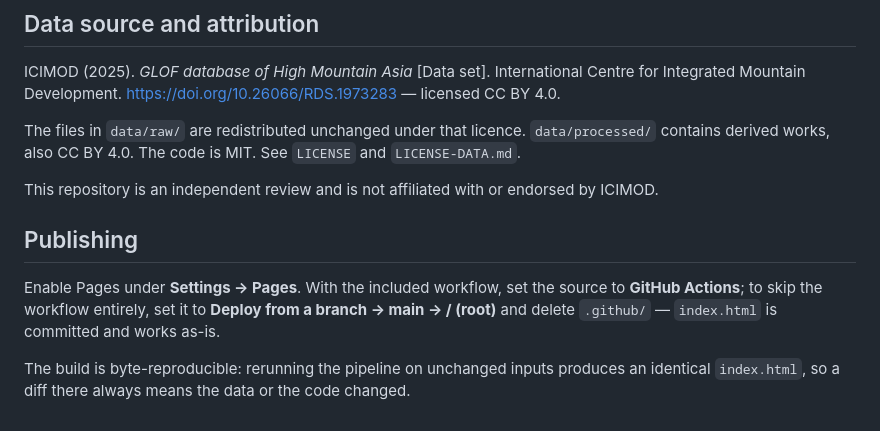
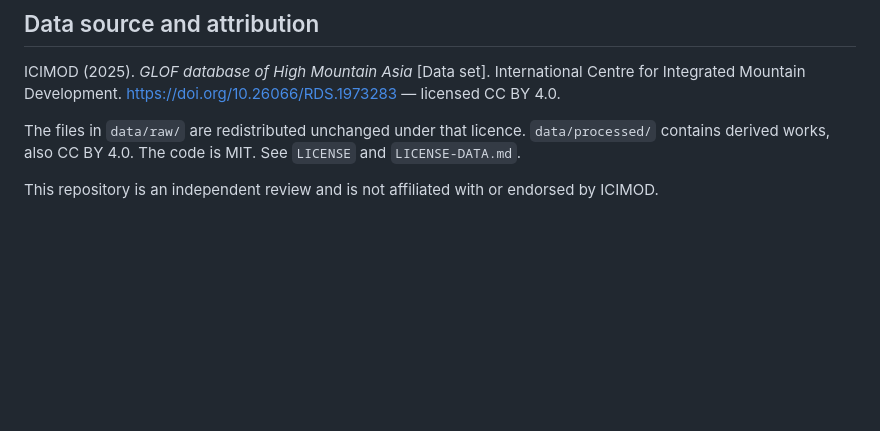
Before and after one commit to prazg/GLOF_dashboard, a Markdown page: README.md, the part around the change. Drawn GitHub-style; blank space fills up the shorter version.

```diff
--- a/README.md
+++ b/README.md
@@ -108,13 +108,3 @@ The files in `data/raw/` are redistributed unchanged under that licence. `data/p
 derived works, also CC BY 4.0. The code is MIT. See `LICENSE` and `LICENSE-DATA.md`.
 
 This repository is an independent review and is not affiliated with or endorsed by ICIMOD.
-
-## Publishing
-
-Enable Pages under **Settings → Pages**. With the included workflow, set the source to
-**GitHub Actions**; to skip the workflow entirely, set it to
-**Deploy from a branch → main → / (root)** and delete `.github/` — `index.html` is committed and
-works as-is.
-
-The build is byte-reproducible: rerunning the pipeline on unchanged inputs produces an identical
-`index.html`, so a diff there always means the data or the code changed.
```
